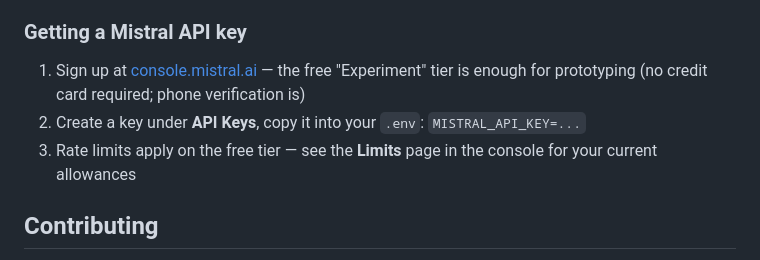
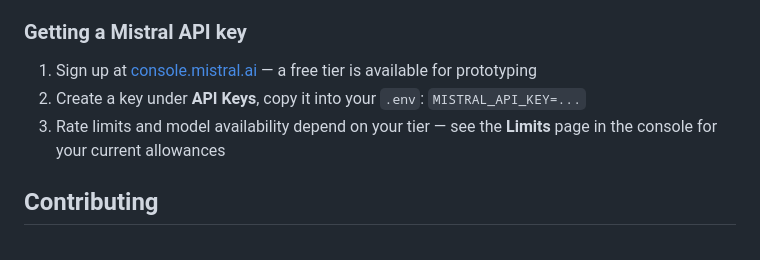
Before and after one commit to iamjonjackson/video-renderer, a Markdown page: README.md, the part around the change. Rendered like a GitHub page.

Commit message:
Drop verification/tier specifics from API key instructions
Signup requirements and tier details change; keep only the durable
facts: console URL, where to create the key, and where to check limits.

Co-authored-by: iamjonjackson <iamjonjackson@users.noreply.github.com>

```diff
--- a/README.md
+++ b/README.md
@@ -109,13 +109,12 @@ See `samples/sample-spec.json` for a complete example.
 
 ### Getting a Mistral API key
 
-1. Sign up at [console.mistral.ai](https://console.mistral.ai) — the free
-   "Experiment" tier is enough for prototyping (no credit card required;
-   phone verification is)
+1. Sign up at [console.mistral.ai](https://console.mistral.ai) — a free tier
+   is available for prototyping
 2. Create a key under **API Keys**, copy it into your `.env`:
    `MISTRAL_API_KEY=...`
-3. Rate limits apply on the free tier — see the **Limits** page in the
-   console for your current allowances
+3. Rate limits and model availability depend on your tier — see the
+   **Limits** page in the console for your current allowances
 
 ## Contributing
 
```
